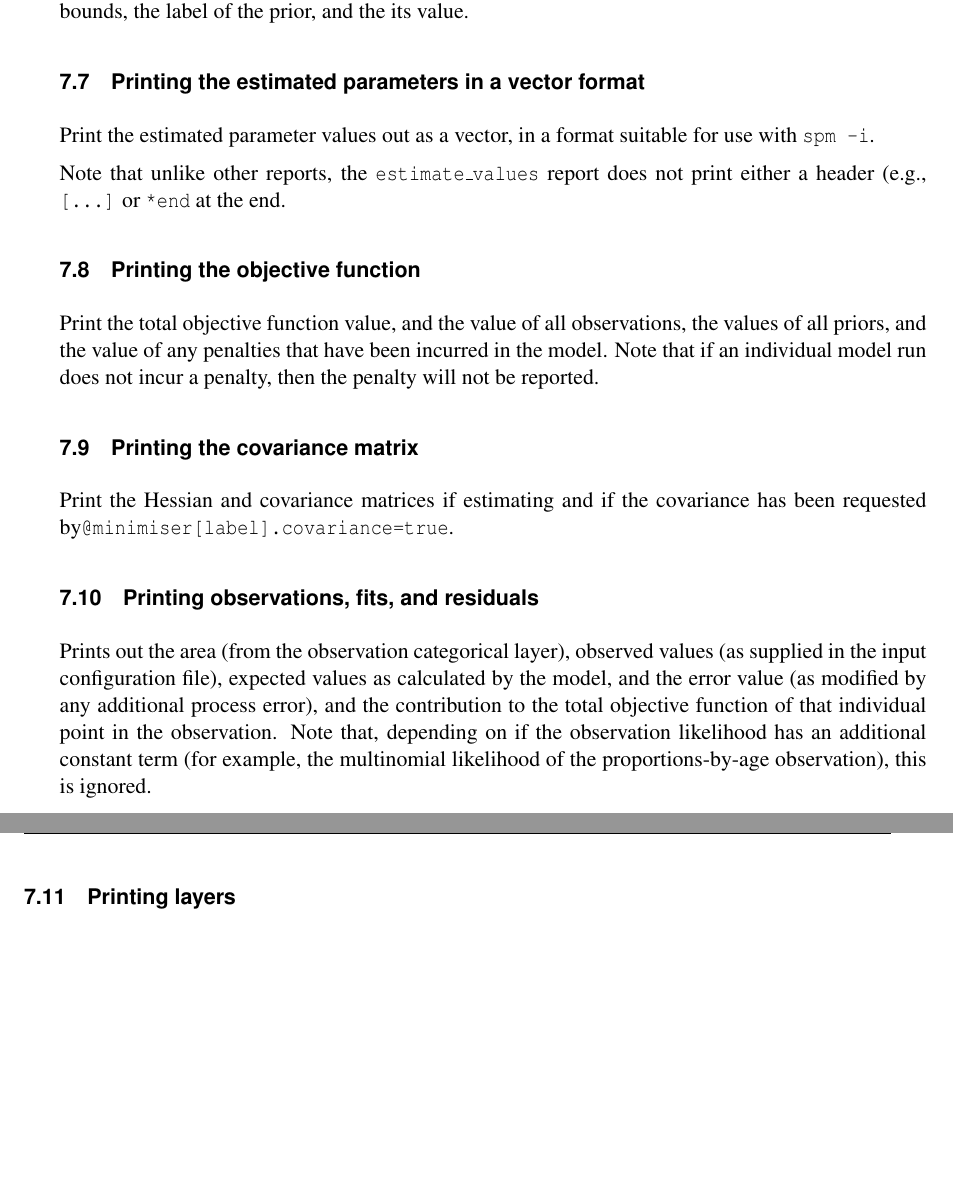
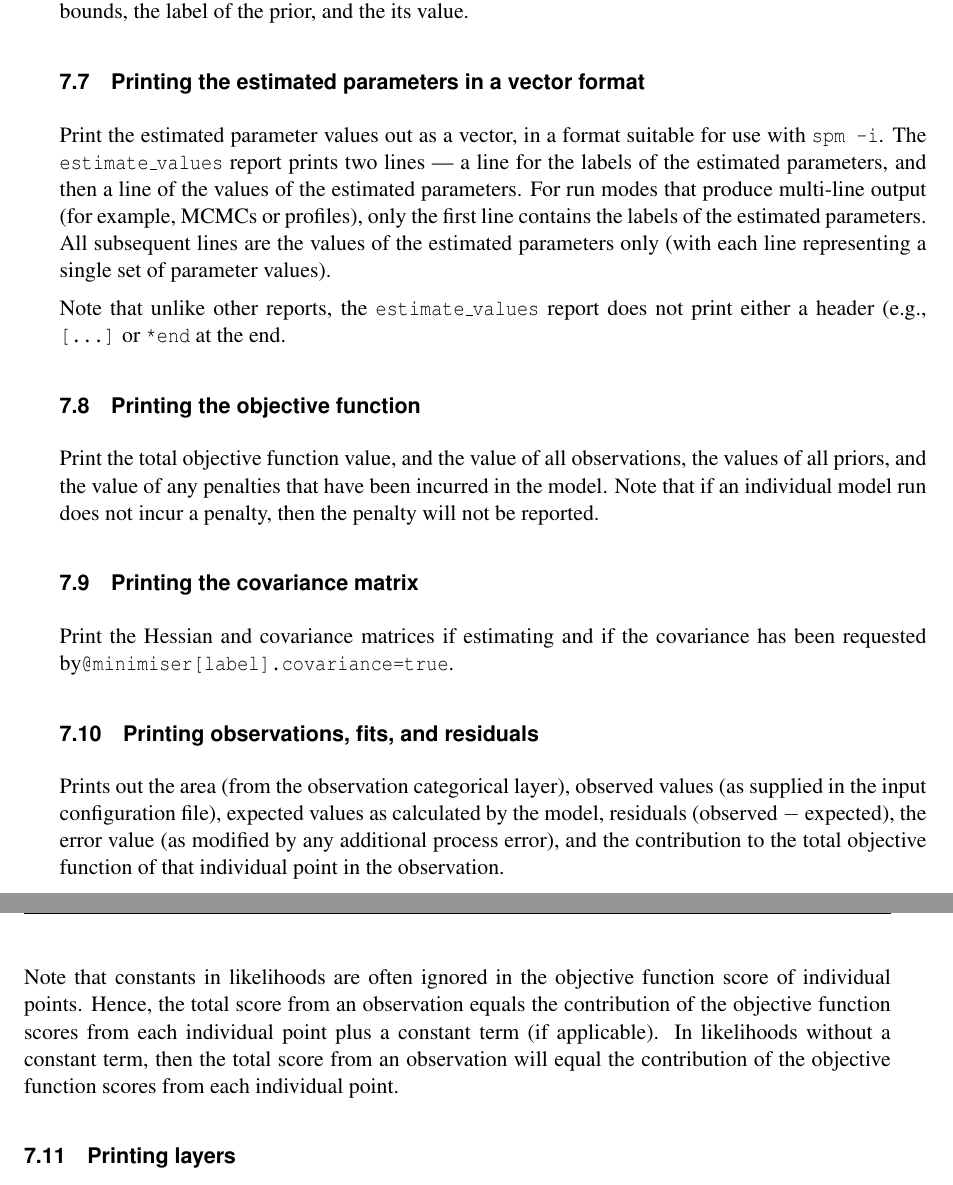
Before and after one commit to NIWAFisheriesModelling/SPM, a LaTeX document (doc/manual/SPM.tex, which reads doc/manual/Report.tex): two parts of pages 60 and 61 of 159, joined at a grey line, cut so that both start at the same text, the shorter picture padded with empty space. Compiled offline with pdfLaTeX.

Commit message:
revised report text

```diff
--- a/doc/manual/Report.tex
+++ b/doc/manual/Report.tex
@@ -47,7 +47,7 @@ Print a summary of the estimated parameters, including the parameter name, lower
 
 \subsection{\I{Printing the estimated parameters in a vector format}}\index{Reports ! Estimated parameters}
 
-Print the estimated parameter values out as a vector, in a format suitable for use with \texttt{spm -i}.
+Print the estimated parameter values out as a vector, in a format suitable for use with \texttt{spm -i}. The \texttt{estimate\_values} report prints two lines --- a line for the labels of the estimated parameters, and then a line of the values of the estimated parameters. For run modes that produce multi-line output (for example, MCMCs or profiles), only the first line contains the labels of the  estimated parameters. All subsequent lines are the values of the estimated parameters only (with each line representing a single set of parameter values).
 
 Note that unlike other reports, the \texttt{estimate\_values} report does not print either a header (e.g., \texttt{[...]} or \texttt{*end} at the end.
 
@@ -61,7 +61,9 @@ Print the Hessian and covariance matrices if estimating and if the covariance ha
 
 \subsection{\I{Printing observations, fits, and residuals}}\index{Reports ! Observations}
 
-Prints out the area (from the observation categorical layer), observed values (as supplied in the \config), expected values as calculated by the model, and the error value (as modified by any additional process error), and the contribution to the total objective function of that individual point in the observation. Note that, depending on if the observation likelihood has an additional constant term (for example, the multinomial likelihood of the proportions-by-age observation), this is ignored.
+Prints out the area (from the observation categorical layer), observed values (as supplied in the \config), expected values as calculated by the model, residuals (observed $-$ expected), the error value (as modified by any additional process error), and the contribution to the total objective function of that individual point in the observation.
+
+Note that constants in likelihoods are often ignored in the objective function score of individual points. Hence, the total score from an observation equals the contribution of the objective function scores from each individual point plus a constant term (if applicable). In likelihoods without a constant term, then the total score from an observation will equal the contribution of the objective function scores from each individual point.
 
 \subsection{\I{Printing layers}}\index{Reports ! Layers}
 
```
Also changed, not shown: doc/manual/SPM.pdf, doc/manual/Report.tex (4 more changed lines).
